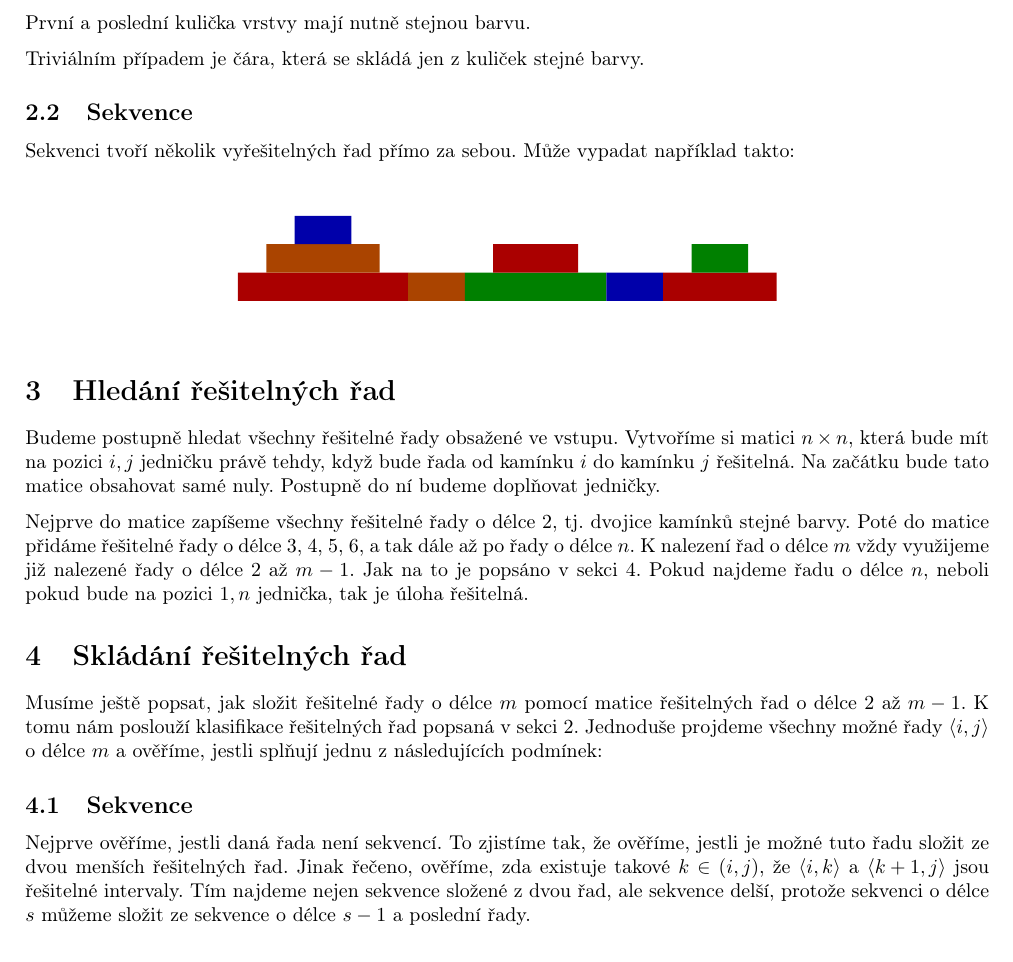
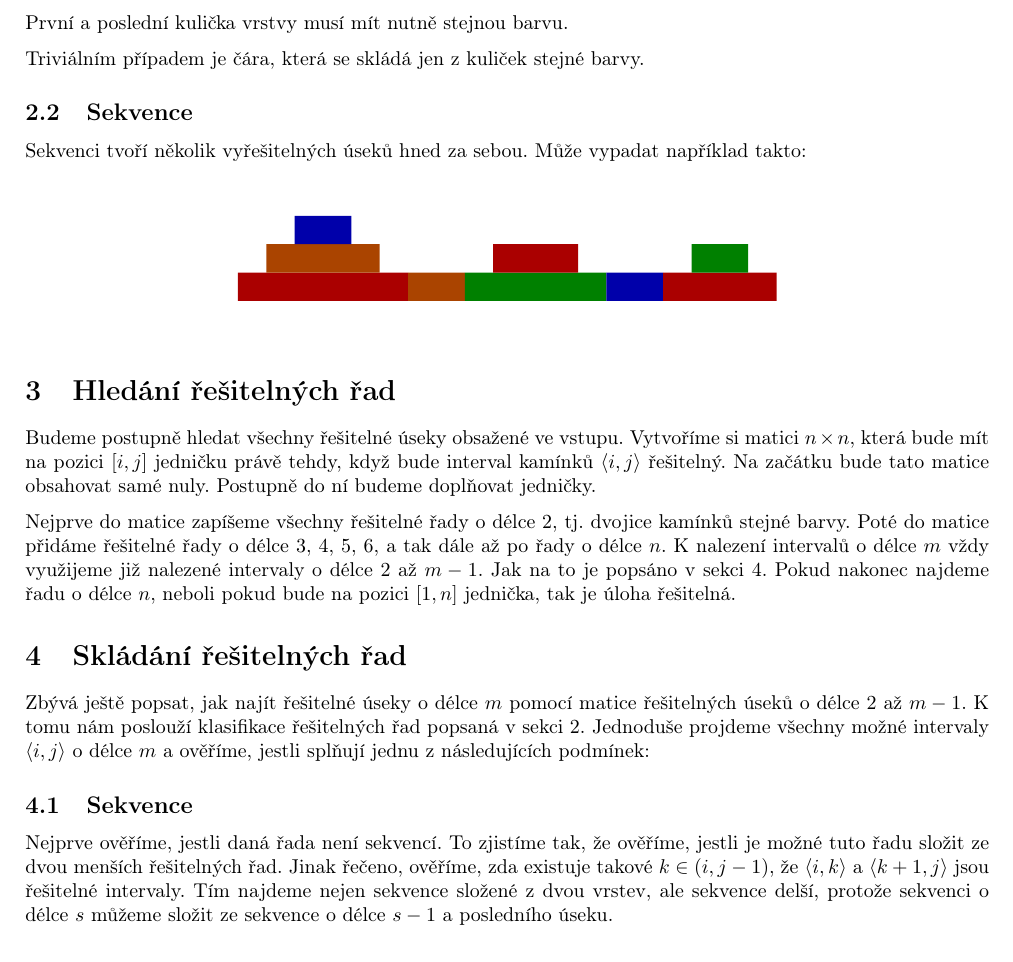
Before and after one commit to SvizelPritula/ksp, a LaTeX document (35/2/pebbles/text.tex): part of page 2 of 3, cut so that both start at the same text. Compiled offline with pdfLaTeX.

Commit message:
[35-2-X1] Clarify wording

```diff
--- a/35/2/pebbles/text.tex
+++ b/35/2/pebbles/text.tex
@@ -61,13 +61,13 @@ Vrstvou nazvu řadu dvou nebo více kamínků stejné barvy, která může být
     \includegraphics[scale=1]{layer.pdf}
 \end{figure}
 
-První a poslední kulička vrstvy mají nutně stejnou barvu.
+První a poslední kulička vrstvy musí mít nutně stejnou barvu.
 
 Triviálním případem je čára, která se skládá jen z kuliček stejné barvy.
 
 \subsection{Sekvence}
 
-Sekvenci tvoří několik vyřešitelných řad přímo za sebou. Může vypadat například takto:
+Sekvenci tvoří několik vyřešitelných úseků hned za sebou. Může vypadat například takto:
 
 \begin{figure}[H]
     \centering
@@ -77,18 +77,18 @@ Sekvenci tvoří několik vyřešitelných řad přímo za sebou. Může vypadat
 \section{Hledání řešitelných řad}
 \label{section:search}
 
-Budeme postupně hledat všechny řešitelné řady obsažené ve vstupu. Vytvoříme si matici $n \times n$, která bude mít na pozici $i, j$ jedničku právě tehdy, když bude řada od kamínku $i$ do kamínku $j$ řešitelná. Na začátku bude tato matice obsahovat samé nuly. Postupně do ní budeme doplňovat jedničky.
+Budeme postupně hledat všechny řešitelné úseky obsažené ve vstupu. Vytvoříme si matici $n \times n$, která bude mít na pozici $\left[i, j\right]$ jedničku právě tehdy, když bude interval kamínků $\left<i, j\right>$ řešitelný. Na začátku bude tato matice obsahovat samé nuly. Postupně do ní budeme doplňovat jedničky.
 
-Nejprve do matice zapíšeme všechny řešitelné řady o délce 2, tj. dvojice kamínků stejné barvy. Poté do matice přidáme řešitelné řady o délce 3, 4, 5, 6, a tak dále až po řady o délce $n$. K nalezení řad o délce $m$ vždy využijeme již nalezené řady o délce $2$ až $m - 1$. Jak na to je popsáno v sekci \ref{section:composition}. Pokud najdeme řadu o délce $n$, neboli pokud bude na pozici $1, n$ jednička, tak je úloha řešitelná.
+Nejprve do matice zapíšeme všechny řešitelné řady o délce 2, tj. dvojice kamínků stejné barvy. Poté do matice přidáme řešitelné řady o délce 3, 4, 5, 6, a tak dále až po řady o délce $n$. K nalezení intervalů o délce $m$ vždy využijeme již nalezené intervaly o délce $2$ až $m - 1$. Jak na to je popsáno v sekci \ref{section:composition}. Pokud nakonec najdeme řadu o délce $n$, neboli pokud bude na pozici $\left[1, n\right]$ jednička, tak je úloha řešitelná.
 
 \section{Skládání řešitelných řad}
 \label{section:composition}
 
-Musíme ještě popsat, jak složit řešitelné řady o délce $m$ pomocí matice řešitelných řad o délce $2$ až $m - 1$. K tomu nám poslouží klasifikace řešitelných řad popsaná v sekci \ref{section:diagram}. Jednoduše projdeme všechny možné řady $\left<i, j\right>$ o délce $m$ a ověříme, jestli splňují jednu z následujících podmínek:
+Zbývá ještě popsat, jak najít řešitelné úseky o délce $m$ pomocí matice řešitelných úseků o délce $2$ až $m - 1$. K tomu nám poslouží klasifikace řešitelných řad popsaná v sekci \ref{section:diagram}. Jednoduše projdeme všechny možné intervaly $\left<i, j\right>$ o délce $m$ a ověříme, jestli splňují jednu z následujících podmínek:
 
 \subsection{Sekvence}
 
-Nejprve ověříme, jestli daná řada není sekvencí. To zjistíme tak, že ověříme, jestli je možné tuto řadu složit ze dvou menších řešitelných řad. Jinak řečeno, ověříme, zda existuje takové $k \in \left(i, j\right)$, že $\left<i, k\right>$ a $\left<k + 1, j\right>$ jsou řešitelné intervaly. Tím najdeme nejen sekvence složené z dvou řad, ale sekvence delší, protože sekvenci o délce $s$ můžeme složit ze sekvence o délce $s - 1$ a poslední řady.
+Nejprve ověříme, jestli daná řada není sekvencí. To zjistíme tak, že ověříme, jestli je možné tuto řadu složit ze dvou menších řešitelných řad. Jinak řečeno, ověříme, zda existuje takové $k \in \left(i, j - 1\right)$, že $\left<i, k\right>$ a $\left<k + 1, j\right>$ jsou řešitelné intervaly. Tím najdeme nejen sekvence složené z dvou vrstev, ale sekvence delší, protože sekvenci o délce $s$ můžeme složit ze sekvence o délce $s - 1$ a posledního úseku.
 
 \begin{figure}[H]
     \centering
```
Also changed, not shown: 35/2/pebbles/text.tex (4 more changed lines).
